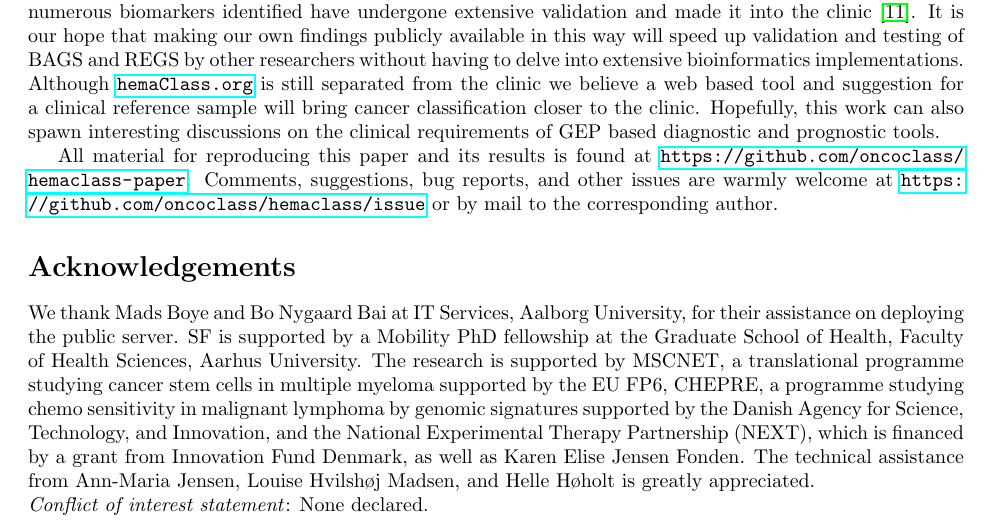
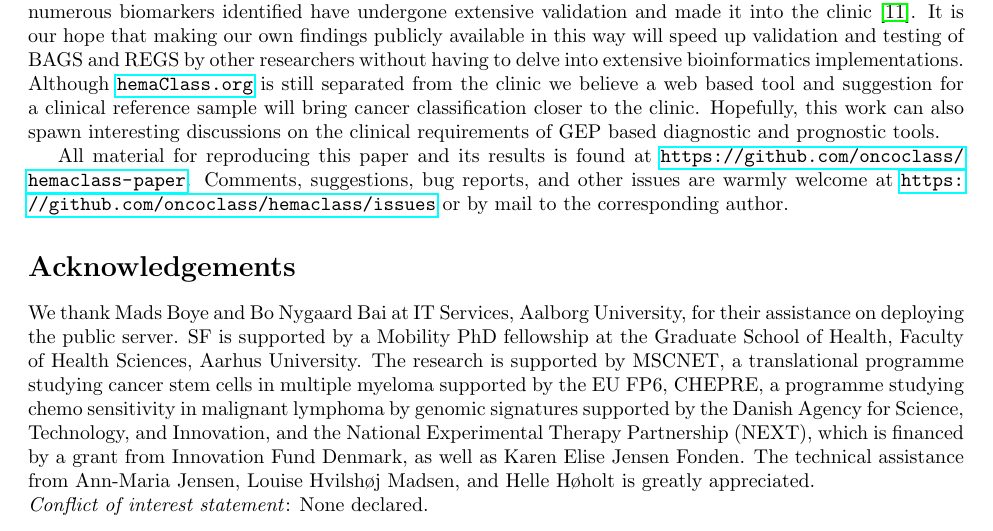
Before and after one commit to CLINDA-AAU/hemaClass-paper, a LaTeX paper (hemaClass.tex): part of page 12 of 23, cut so that both start at the same text. Compiled offline with pdfLaTeX.

Commit message:
corrected issues link.

```diff
--- a/hemaClass.tex
+++ b/hemaClass.tex
@@ -401,7 +401,7 @@ Although \hemaClass{} is still separated from the clinic we believe a web based
 Hopefully, this work can also spawn interesting discussions on the clinical requirements of GEP based diagnostic and prognostic tools.
 
 All material for reproducing this paper and its results is found at \url{https://github.com/oncoclass/hemaclass-paper}.
-Comments, suggestions, bug reports, and other issues are warmly welcome at \url{https://github.com/oncoclass/hemaclass/issue} or by mail to the corresponding author.
+Comments, suggestions, bug reports, and other issues are warmly welcome at \url{https://github.com/oncoclass/hemaclass/issues} or by mail to the corresponding author.
 
 \phantomsection
 \addcontentsline{toc}{section}{Acknowledgements}
```
